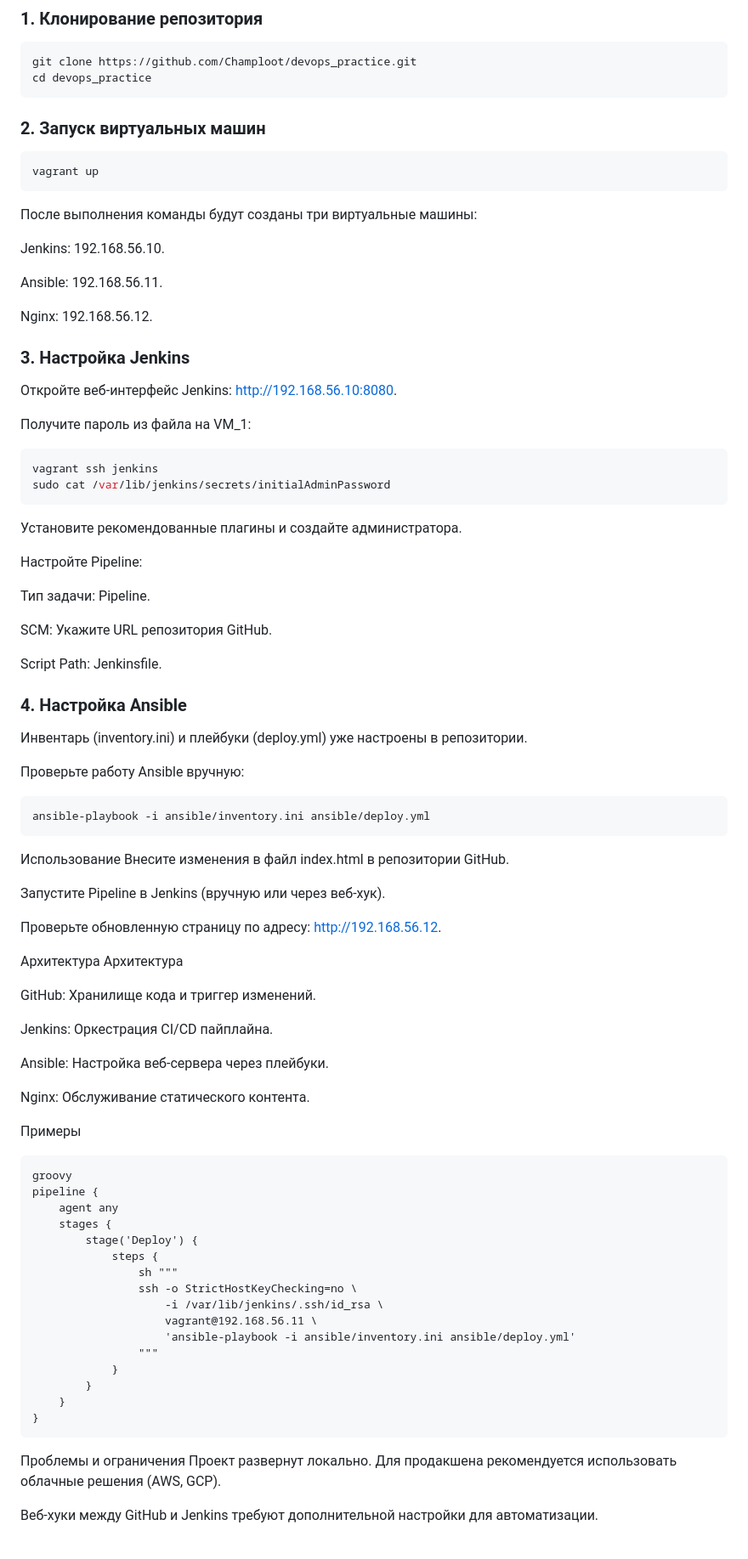
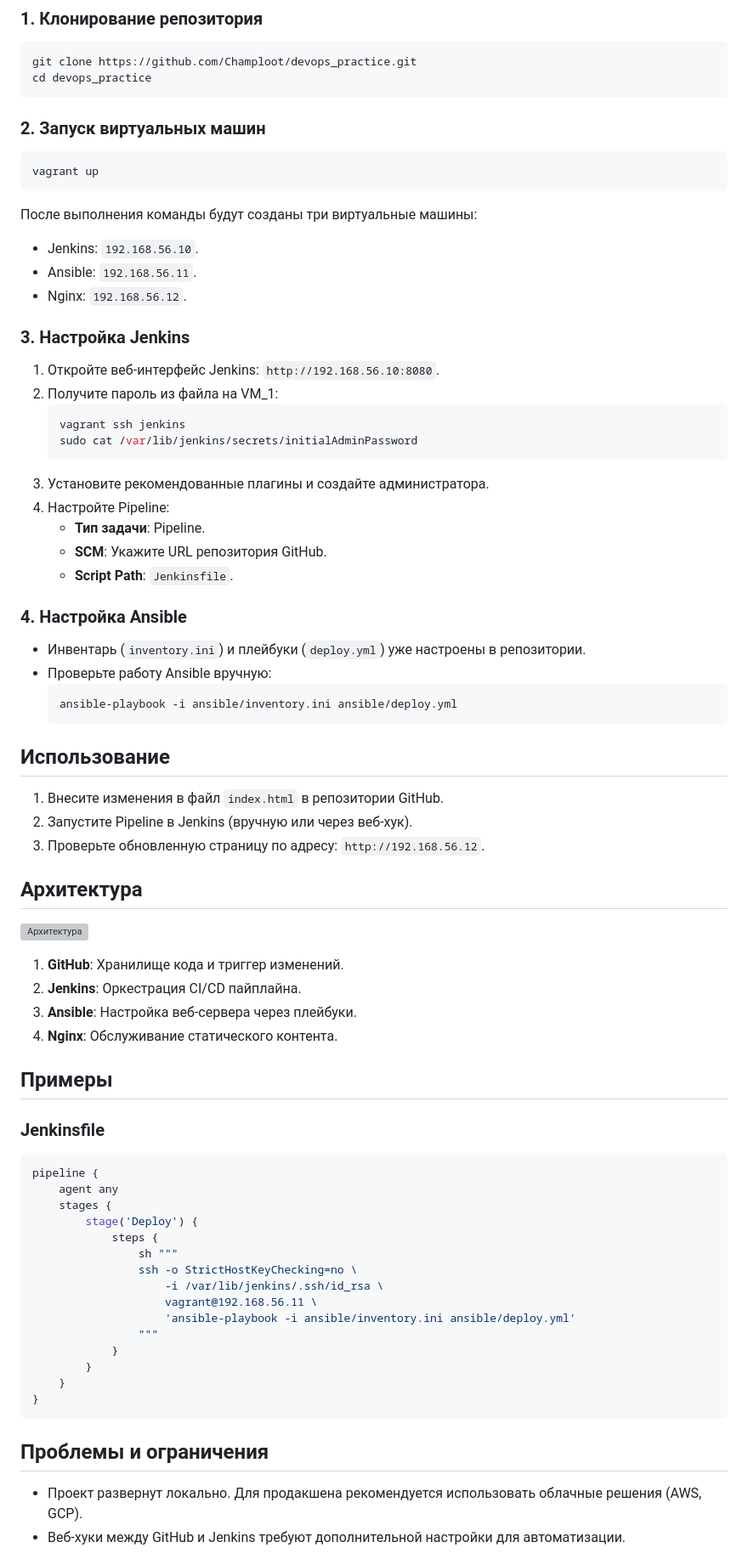
Before and after one commit to Champloot/automated-ci-cd-pipeline, a Markdown page: README.md, the part around the change printed below. Shown: that part at 85% size. Rendered like a GitHub page; grey boxes are pictures that could not be loaded.

````diff
--- a/README.md
+++ b/README.md
@@ -31,66 +31,51 @@
 git clone https://github.com/Champloot/devops_practice.git
 cd devops_practice
 ```
+
 ### 2. Запуск виртуальных машин
 ```bash
 vagrant up
 ```
 После выполнения команды будут созданы три виртуальные машины:
-
-Jenkins: 192.168.56.10.
-
-Ansible: 192.168.56.11.
-
-Nginx: 192.168.56.12.
+- Jenkins: `192.168.56.10`.
+- Ansible: `192.168.56.11`.
+- Nginx: `192.168.56.12`.
 
 ### 3. Настройка Jenkins
-Откройте веб-интерфейс Jenkins: http://192.168.56.10:8080.
-
-Получите пароль из файла на VM_1:
-
-```bash
-vagrant ssh jenkins
-sudo cat /var/lib/jenkins/secrets/initialAdminPassword
-```
-Установите рекомендованные плагины и создайте администратора.
-
-Настройте Pipeline:
-
-Тип задачи: Pipeline.
-
-SCM: Укажите URL репозитория GitHub.
-
-Script Path: Jenkinsfile.
+1. Откройте веб-интерфейс Jenkins: `http://192.168.56.10:8080`.
+2. Получите пароль из файла на VM_1:
+   ```bash
+   vagrant ssh jenkins
+   sudo cat /var/lib/jenkins/secrets/initialAdminPassword
+   ```
+3. Установите рекомендованные плагины и создайте администратора.
+4. Настройте Pipeline:
+   - **Тип задачи**: Pipeline.
+   - **SCM**: Укажите URL репозитория GitHub.
+   - **Script Path**: `Jenkinsfile`.
 
 ### 4. Настройка Ansible
-Инвентарь (inventory.ini) и плейбуки (deploy.yml) уже настроены в репозитории.
+- Инвентарь (`inventory.ini`) и плейбуки (`deploy.yml`) уже настроены в репозитории.
+- Проверьте работу Ansible вручную:
+  ```bash
+  ansible-playbook -i ansible/inventory.ini ansible/deploy.yml
+  ```
 
-Проверьте работу Ansible вручную:
+## Использование
+1. Внесите изменения в файл `index.html` в репозитории GitHub.
+2. Запустите Pipeline в Jenkins (вручную или через веб-хук).
+3. Проверьте обновленную страницу по адресу: `http://192.168.56.12`.
 
-```bash
-ansible-playbook -i ansible/inventory.ini ansible/deploy.yml
-```
-Использование
-Внесите изменения в файл index.html в репозитории GitHub.
+## Архитектура
+![Архитектура](docs/architecture.png)
+1. **GitHub**: Хранилище кода и триггер изменений.
+2. **Jenkins**: Оркестрация CI/CD пайплайна.
+3. **Ansible**: Настройка веб-сервера через плейбуки.
+4. **Nginx**: Обслуживание статического контента.
 
-Запустите Pipeline в Jenkins (вручную или через веб-хук).
-
-Проверьте обновленную страницу по адресу: http://192.168.56.12.
-
-Архитектура
-Архитектура
-
-GitHub: Хранилище кода и триггер изменений.
-
-Jenkins: Оркестрация CI/CD пайплайна.
-
-Ansible: Настройка веб-сервера через плейбуки.
-
-Nginx: Обслуживание статического контента.
-
-Примеры
-```Jenkinsfile
-groovy
+## Примеры
+### Jenkinsfile
+```groovy
 pipeline {
     agent any
     stages {
@@ -107,8 +92,8 @@ pipeline {
     }
 }
 ```
-Проблемы и ограничения
-Проект развернут локально. Для продакшена рекомендуется использовать облачные решения (AWS, GCP).
 
-Веб-хуки между GitHub и Jenkins требуют дополнительной настройки для автоматизации.
+## Проблемы и ограничения
+- Проект развернут локально. Для продакшена рекомендуется использовать облачные решения (AWS, GCP).
+- Веб-хуки между GitHub и Jenkins требуют дополнительной настройки для автоматизации.
 
````
Also changed, not shown: other parts of README.md (+5 -4 lines).
